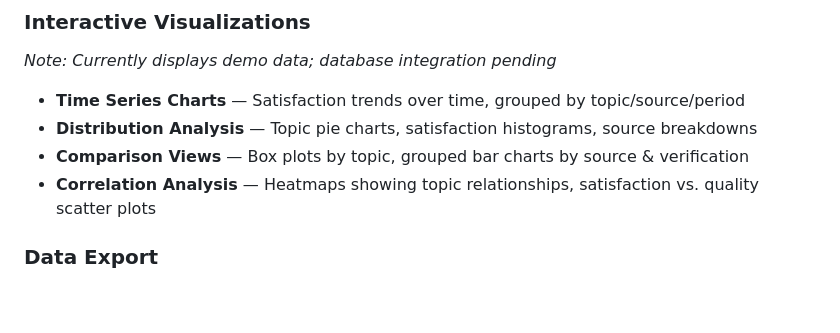
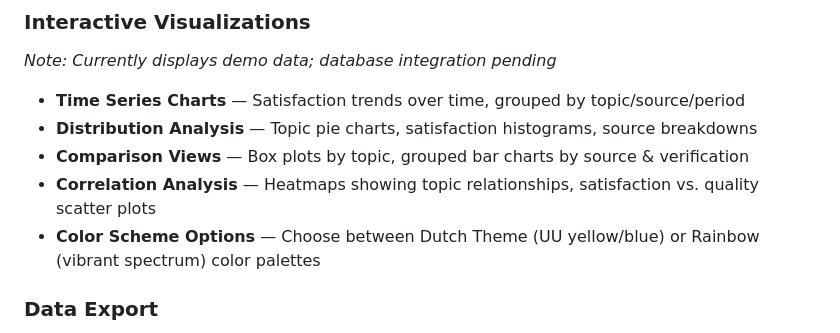
Before and after one commit to GabrielSC92/DSPG-Project-Group-A, a Markdown page: docs/feature_list.md, the part around the change. Drawn GitHub-style; blank space fills up the shorter version.

Commit message:
Update feature documentation with rainbow color scheme
Co-authored-by: GabrielSC92 <64129168+GabrielSC92@users.noreply.github.com>

```diff
--- a/docs/feature_list.md
+++ b/docs/feature_list.md
@@ -48,6 +48,7 @@ A web-based research tool that translates qualitative Dutch government audit rep
 - **Distribution Analysis** — Topic pie charts, satisfaction histograms, source breakdowns
 - **Comparison Views** — Box plots by topic, grouped bar charts by source & verification
 - **Correlation Analysis** — Heatmaps showing topic relationships, satisfaction vs. quality scatter plots
+- **Color Scheme Options** — Choose between Dutch Theme (UU yellow/blue) or Rainbow (vibrant spectrum) color palettes
 
 ### Data Export
 - **Multiple Formats** — Export filtered data as CSV, Excel, or JSON
```
